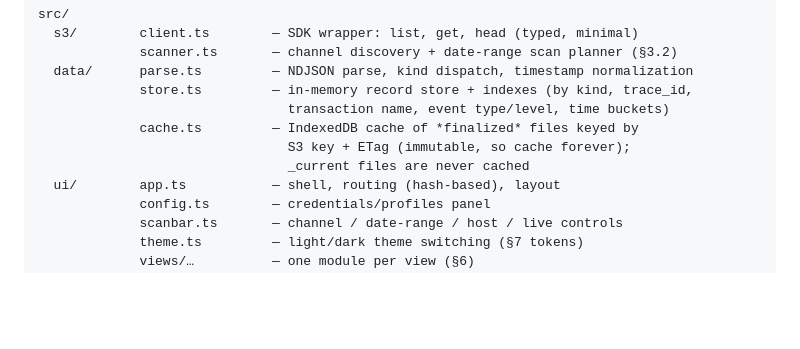
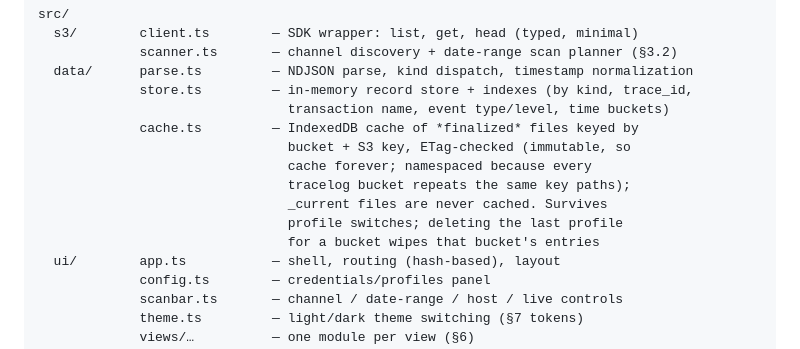
Before and after one commit to redthreadlabs/tracelog-viewer, a Markdown page: SPEC.md, the part around the change. Rendered like a GitHub page; blank space fills up the shorter version.

Commit message:
SPEC: record bucket-namespaced cache + profile-delete wipe
Co-Authored-By: Claude Fable 5 <noreply@anthropic.com>

```diff
--- a/SPEC.md
+++ b/SPEC.md
@@ -260,8 +260,12 @@ src/
              store.ts         — in-memory record store + indexes (by kind, trace_id,
                                 transaction name, event type/level, time buckets)
              cache.ts         — IndexedDB cache of *finalized* files keyed by
-                                S3 key + ETag (immutable, so cache forever);
-                                _current files are never cached
+                                bucket + S3 key, ETag-checked (immutable, so
+                                cache forever; namespaced because every
+                                tracelog bucket repeats the same key paths);
+                                _current files are never cached. Survives
+                                profile switches; deleting the last profile
+                                for a bucket wipes that bucket's entries
   ui/        app.ts           — shell, routing (hash-based), layout
              config.ts        — credentials/profiles panel
              scanbar.ts       — channel / date-range / host / live controls
```
